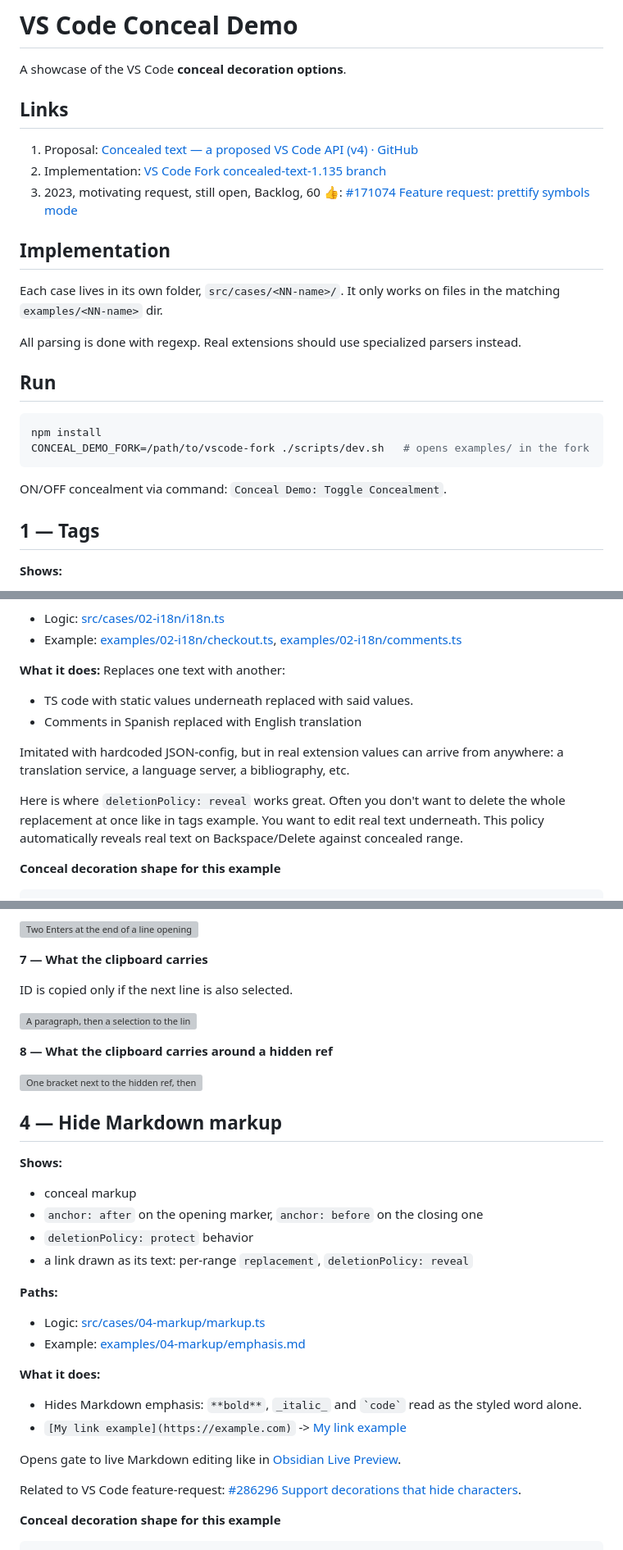
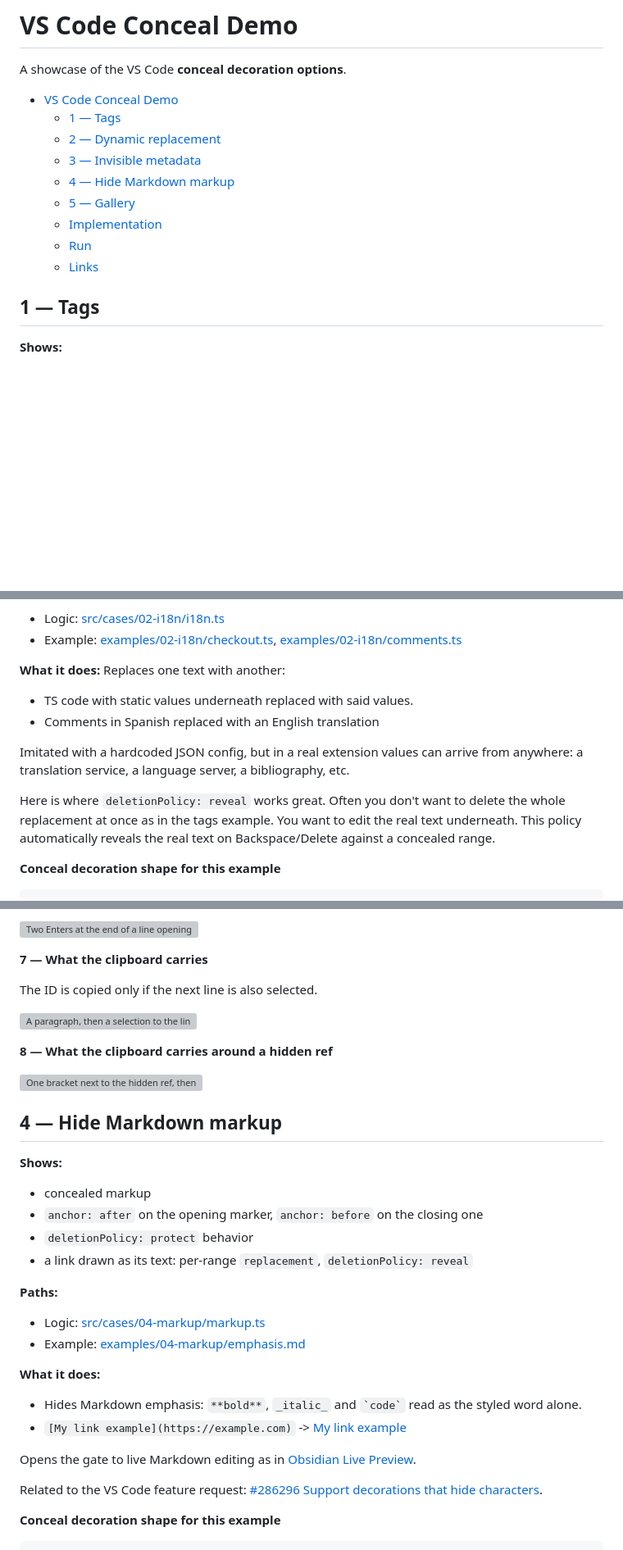
Before and after one commit to heyzling/vscode-conceal-demo, a Markdown page: README.md, 3 parts joined by grey strips. Shown at 82% size. Rendered like a GitHub page; blank space fills up the shorter version; grey boxes are pictures that could not be loaded.

Commit message:
fix grammar; move tech details to the bottom

````diff
--- a/README.md
+++ b/README.md
@@ -2,27 +2,16 @@
 
 A showcase of the VS Code **conceal decoration options**.
 
-## Links
+- [VS Code Conceal Demo](#vs-code-conceal-demo)
+   - [1 — Tags](#1--tags)
+   - [2 — Dynamic replacement](#2--dynamic-replacement)
+   - [3 — Invisible metadata](#3--invisible-metadata)
+   - [4 — Hide Markdown markup](#4--hide-markdown-markup)
+   - [5 — Gallery](#5--gallery)
+   - [Implementation](#implementation)
+   - [Run](#run)
+   - [Links](#links)
 
-1. Proposal: [Concealed text — a proposed VS Code API (v4) · GitHub](https://gist.github.com/heyzling/6235fd30bda7605199963e15f12142f5)
-1. Implementation: [VS Code Fork concealed-text-1.135 branch](https://github.com/heyzling/vscode/tree/concealed-text-1.135)
-1. 2023, motivating request, still open, Backlog, 60 👍: [#171074 Feature request: prettify symbols mode](https://github.com/microsoft/vscode/issues/171074)
-
-## Implementation
-
-Each case lives in its own folder, `src/cases/<NN-name>/`. It only works on files in the matching `examples/<NN-name>` dir.
-
-All parsing is done with regexp. Real extensions should use specialized parsers instead.
-
-
-## Run
-
-```bash
-npm install
-CONCEAL_DEMO_FORK=/path/to/vscode-fork ./scripts/dev.sh   # opens examples/ in the fork
-```
-
-ON/OFF concealment via command: `Conceal Demo: Toggle Concealment`.
 
 
 
@@ -112,11 +101,11 @@ editor.setDecorations(doneDecoration, findRanges(editor.document, /#done\b/g));
 **What it does:**
 Replaces one text with another:
 - TS code with static values underneath replaced with said values.
-- Comments in Spanish replaced with English translation
+- Comments in Spanish replaced with an English translation
 
-Imitated with hardcoded JSON-config, but in real extension values can arrive from anywhere: a translation service, a language server, a bibliography, etc.
+Imitated with a hardcoded JSON config, but in a real extension values can arrive from anywhere: a translation service, a language server, a bibliography, etc.
 
-Here is where `deletionPolicy: reveal` works great. Often you don't want to delete the whole replacement at once like in tags example. You want to edit real text underneath. This policy automatically reveals real text on Backspace/Delete against concealed range.
+Here is where `deletionPolicy: reveal` works great. Often you don't want to delete the whole replacement at once as in the tags example. You want to edit the real text underneath. This policy automatically reveals the real text on Backspace/Delete against a concealed range.
 
 **Conceal decoration shape for this example**
 ```ts
@@ -202,7 +191,7 @@ const idDecoration = vscode.window.createTextEditorDecorationType({
 
 **7 — What the clipboard carries**
 
-ID is copied only if the next line is also selected.
+The ID is copied only if the next line is also selected.
 
 ![A paragraph, then a selection to the line end, each pasted into a tab beside: the id comes with whole lines and not with the text before it](examples/03-invisible-metadata/0307-copy.gif)
 
@@ -213,7 +202,7 @@ ID is copied only if the next line is also selected.
 ## 4 — Hide Markdown markup
 
 **Shows:**
-- conceal markup
+- concealed markup
 - `anchor: after` on the opening marker, `anchor: before` on the closing one
 - `deletionPolicy: protect` behavior
 - a link drawn as its text: per-range `replacement`, `deletionPolicy: reveal`
@@ -226,9 +215,9 @@ ID is copied only if the next line is also selected.
 - Hides Markdown emphasis: `**bold**`, `_italic_` and `` `code` `` read as the styled word alone.
 - `[My link example](https://example.com)` -> [My link example](https://example.com)
 
-Opens gate to live Markdown editing like in [Obsidian Live Preview](https://obsidian.md/help/edit-and-read).
+Opens the gate to live Markdown editing as in [Obsidian Live Preview](https://obsidian.md/help/edit-and-read).
 
-Related to VS Code feature-request: [#286296 Support decorations that hide characters](https://github.com/microsoft/vscode/issues/286296).
+Related to the VS Code feature request: [#286296 Support decorations that hide characters](https://github.com/microsoft/vscode/issues/286296).
 
 
 **Conceal decoration shape for this example**
````
Also changed, not shown: other parts of README.md (+29 -4 lines).
